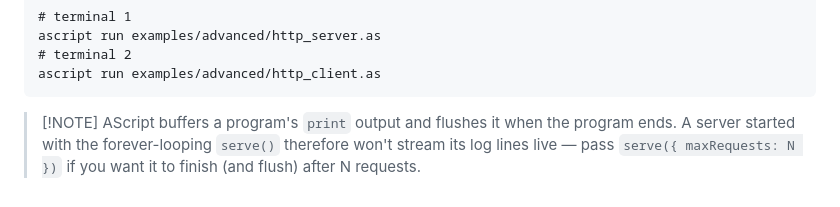
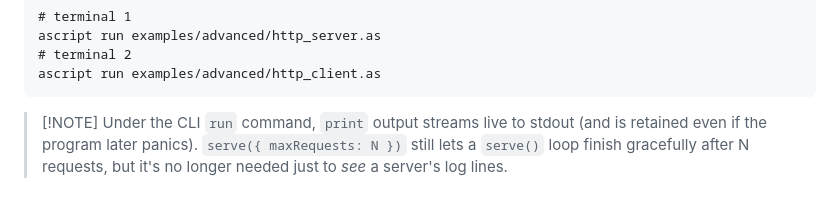
Before and after one commit to ascript-lang/ascript, a Markdown page: docs/content/examples.md, the part around the change. GitHub-like rendering.

````diff
--- a/docs/content/examples.md
+++ b/docs/content/examples.md
@@ -69,6 +69,6 @@ ascript run examples/advanced/http_server.as
 ascript run examples/advanced/http_client.as
 ```
 
-> [!NOTE] AScript buffers a program's `print` output and flushes it when the program ends. A server
-> started with the forever-looping `serve()` therefore won't stream its log lines live — pass
-> `serve({ maxRequests: N })` if you want it to finish (and flush) after N requests.
+> [!NOTE] Under the CLI `run` command, `print` output streams live to stdout (and is retained even
+> if the program later panics). `serve({ maxRequests: N })` still lets a `serve()` loop finish
+> gracefully after N requests, but it's no longer needed just to *see* a server's log lines.
````
Also changed, not shown: CLAUDE.md (+6 -3 lines).
